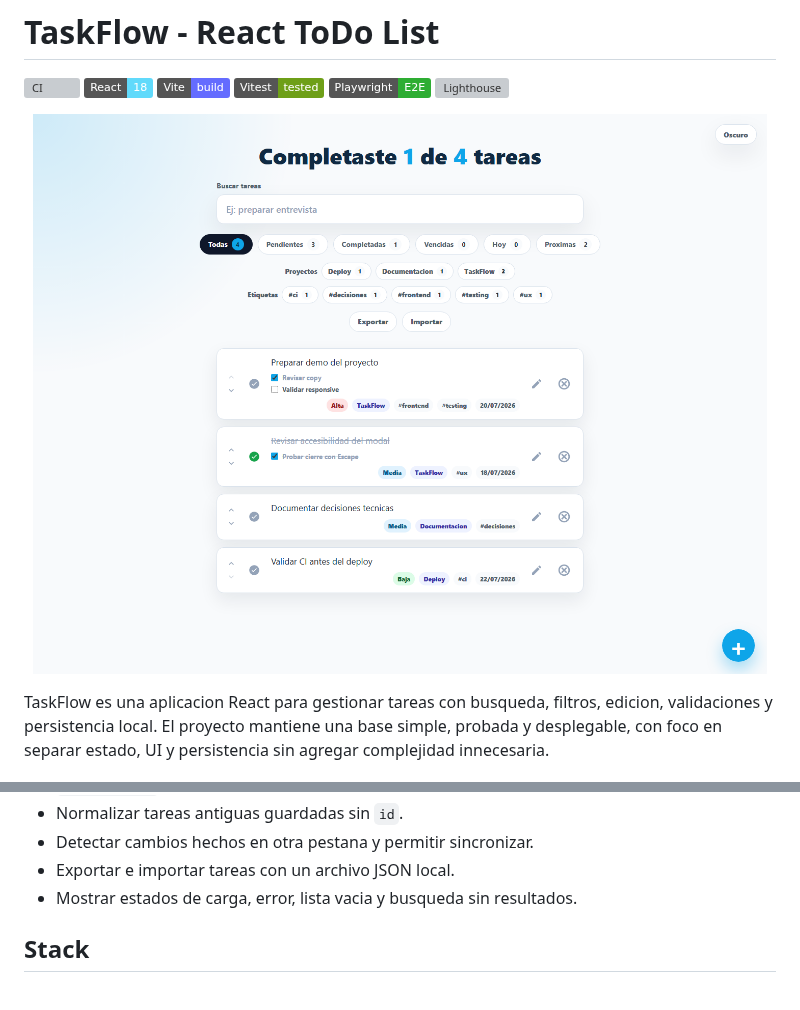
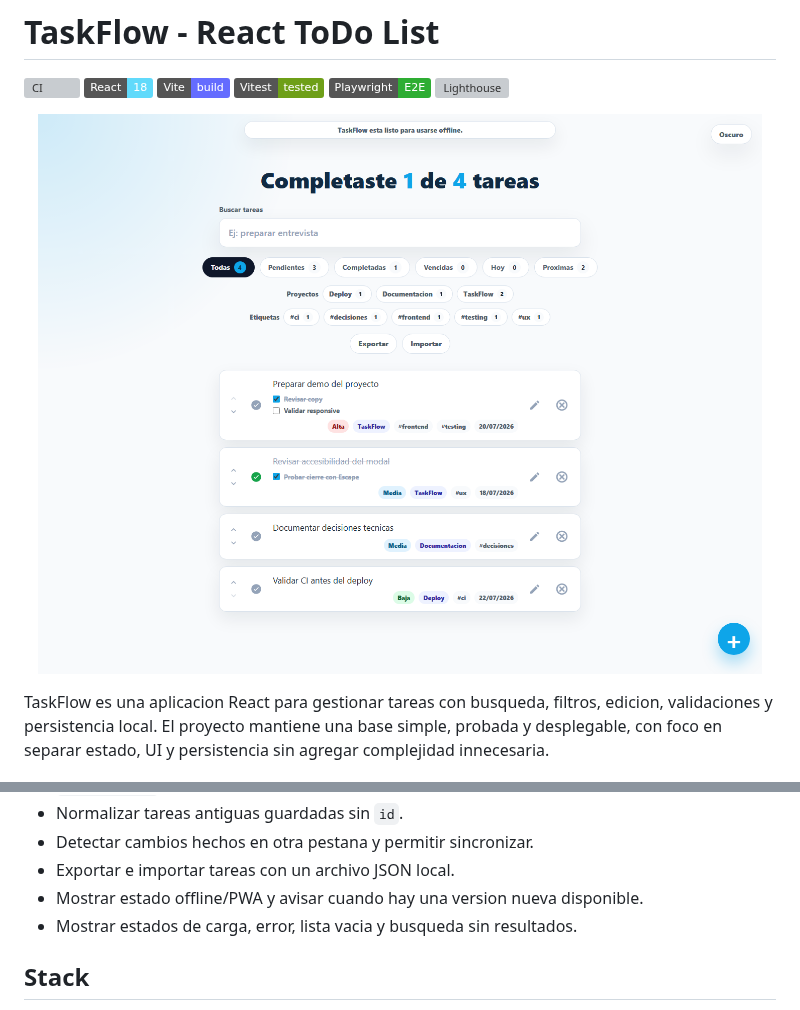
Before and after one commit to LeandroMelchiori/React-ToDoList, a Markdown page: README.md, 2 parts joined by grey strips. Rendered like a GitHub page; pictures changed too: public/demo-taskflow.png; badges without logos; grey boxes are pictures that could not be loaded.

```diff
--- a/README.md
+++ b/README.md
@@ -51,6 +51,7 @@ La aplicacion parte de un flujo de tareas clasico y agrega comportamiento de pro
 - Normalizar tareas antiguas guardadas sin `id`.
 - Detectar cambios hechos en otra pestana y permitir sincronizar.
 - Exportar e importar tareas con un archivo JSON local.
+- Mostrar estado offline/PWA y avisar cuando hay una version nueva disponible.
 - Mostrar estados de carga, error, lista vacia y busqueda sin resultados.
 
 ## Stack
```
Also changed, not shown: 8 other files.
